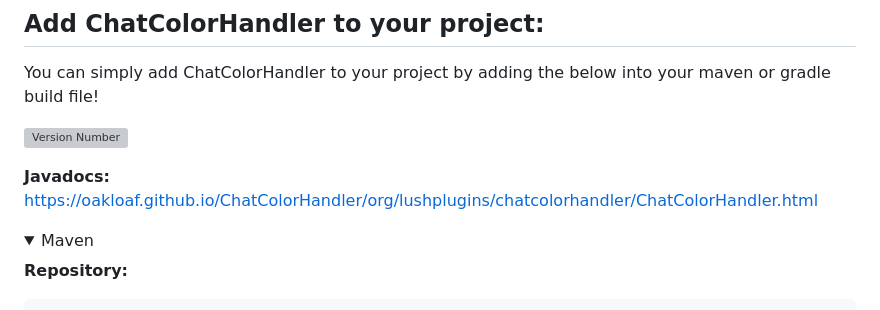
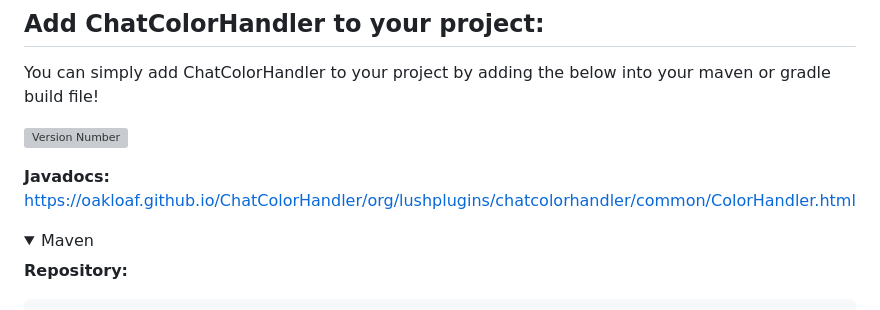
Before and after one commit to OakLoaf/ChatColorHandler, a Markdown page: README.md, the part around the change. Rendered like a GitHub page; grey boxes are pictures that could not be loaded.

Commit message:
Fix Javadocs link in README (#45)
Updated Javadocs link to point to ColorHandler.

```diff
--- a/README.md
+++ b/README.md
@@ -54,7 +54,7 @@ You can simply add ChatColorHandler to your project by adding the below into you
 
 ![Version Number](https://repo.lushplugins.org/api/badge/latest/releases/org/lushplugins/ChatColorHandler?color=40c14a&name=Maven)
 
-**Javadocs:** https://oakloaf.github.io/ChatColorHandler/org/lushplugins/chatcolorhandler/ChatColorHandler.html
+**Javadocs:** https://oakloaf.github.io/ChatColorHandler/org/lushplugins/chatcolorhandler/common/ColorHandler.html
 
 <details open>
 <summary>Maven</summary>
```
